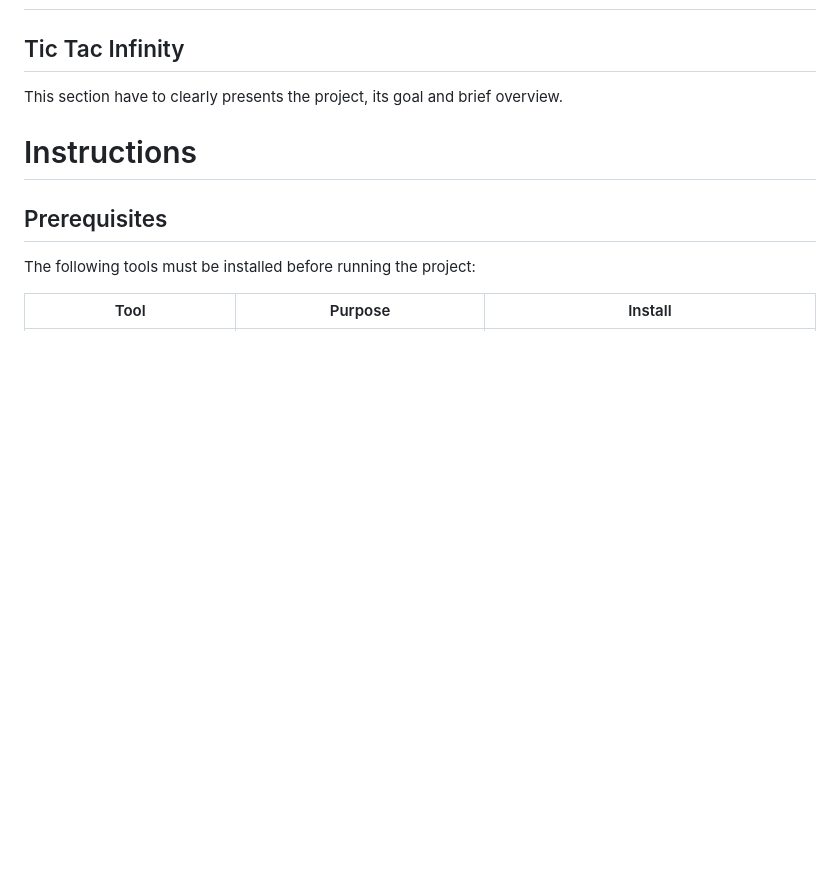
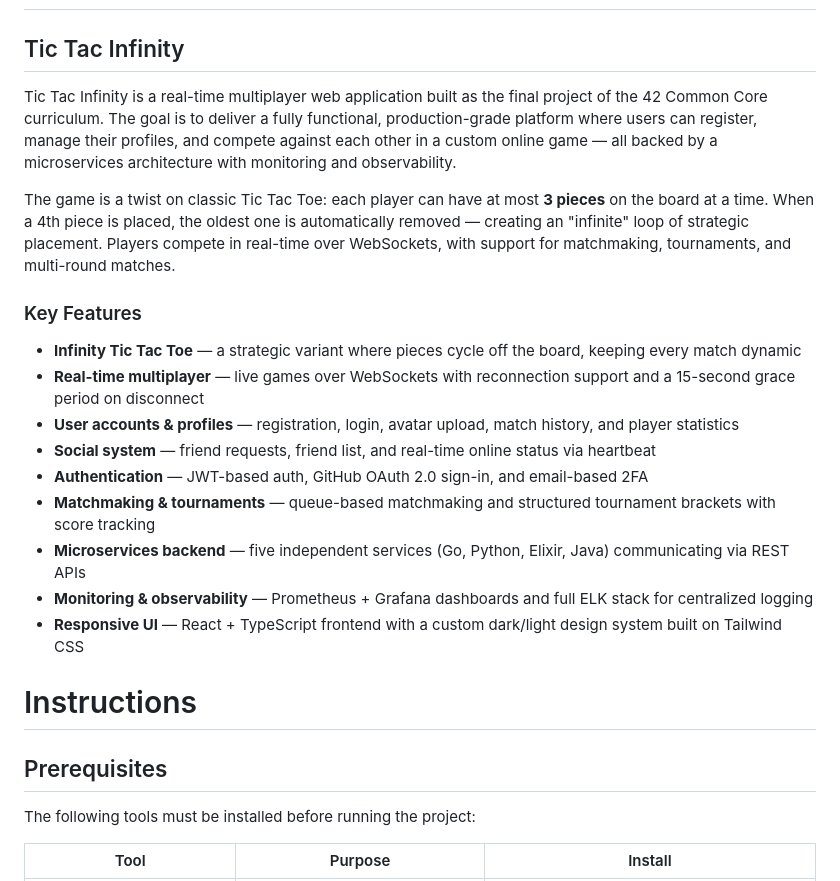
Before and after one commit to transcendence4two/Transcendence, a Markdown page: readme.md, the part around the change. GitHub-like rendering; blank space fills up the shorter version.

Commit message:
feat: description part sucessfull

```diff
--- a/readme.md
+++ b/readme.md
@@ -2,7 +2,21 @@ _This project has been created as part of the 42 curriculum by [aldantas](https:
 
 # Description
 ## Tic Tac Infinity
-This section have to clearly presents the project, its goal and brief overview.
+
+Tic Tac Infinity is a real-time multiplayer web application built as the final project of the 42 Common Core curriculum. The goal is to deliver a fully functional, production-grade platform where users can register, manage their profiles, and compete against each other in a custom online game — all backed by a microservices architecture with monitoring and observability.
+
+The game is a twist on classic Tic Tac Toe: each player can have at most **3 pieces** on the board at a time. When a 4th piece is placed, the oldest one is automatically removed — creating an "infinite" loop of strategic placement. Players compete in real-time over WebSockets, with support for matchmaking, tournaments, and multi-round matches.
+
+### Key Features
+- **Infinity Tic Tac Toe** — a strategic variant where pieces cycle off the board, keeping every match dynamic
+- **Real-time multiplayer** — live games over WebSockets with reconnection support and a 15-second grace period on disconnect
+- **User accounts & profiles** — registration, login, avatar upload, match history, and player statistics
+- **Social system** — friend requests, friend list, and real-time online status via heartbeat
+- **Authentication** — JWT-based auth, GitHub OAuth 2.0 sign-in, and email-based 2FA
+- **Matchmaking & tournaments** — queue-based matchmaking and structured tournament brackets with score tracking
+- **Microservices backend** — five independent services (Go, Python, Elixir, Java) communicating via REST APIs
+- **Monitoring & observability** — Prometheus + Grafana dashboards and full ELK stack for centralized logging
+- **Responsive UI** — React + TypeScript frontend with a custom dark/light design system built on Tailwind CSS
 
 # Instructions
 
```
